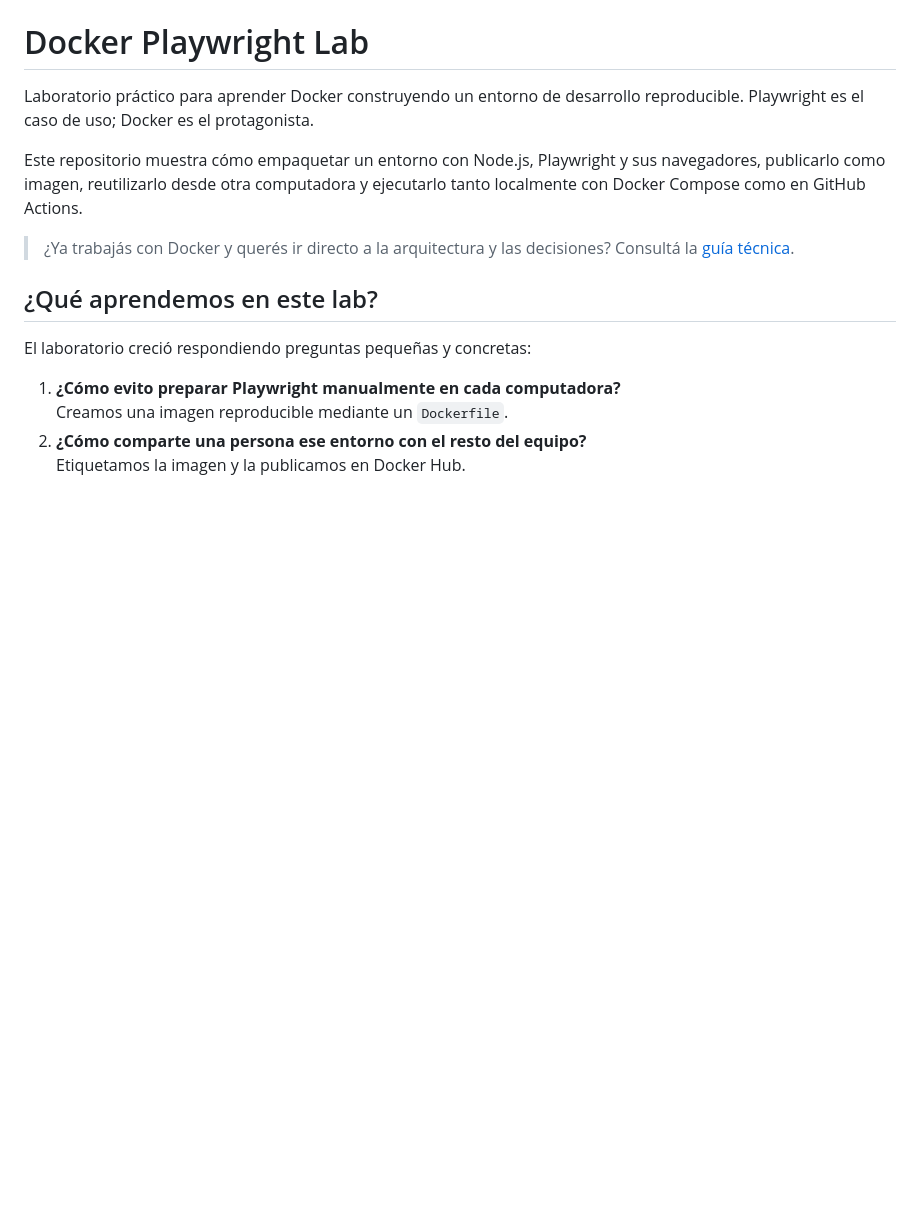
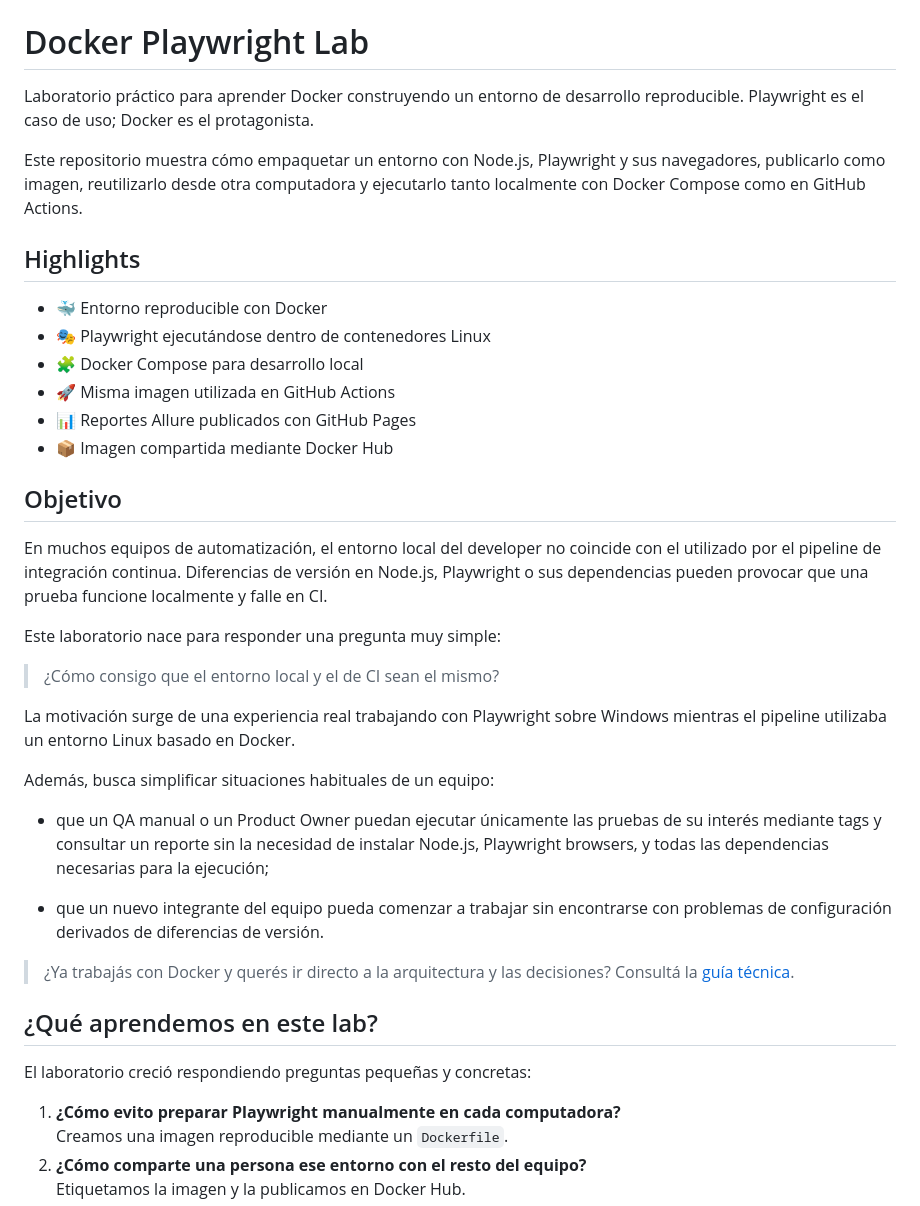
Before and after one commit to aldimhernandez/docker-playwright-lab, a Markdown page: README.md, the part around the change. GitHub-like rendering; blank space fills up the shorter version.

Commit message:
doc: :memo: enhance README with highlights and objectives for Docker Playwright Lab

```diff
--- a/README.md
+++ b/README.md
@@ -6,6 +6,38 @@ reproducible. Playwright es el caso de uso; Docker es el protagonista.
 Este repositorio muestra cómo empaquetar un entorno con Node.js, Playwright y sus
 navegadores, publicarlo como imagen, reutilizarlo desde otra computadora y
 ejecutarlo tanto localmente con Docker Compose como en GitHub Actions.
+
+## Highlights
+
+- 🐳 Entorno reproducible con Docker
+- 🎭 Playwright ejecutándose dentro de contenedores Linux
+- 🧩 Docker Compose para desarrollo local
+- 🚀 Misma imagen utilizada en GitHub Actions
+- 📊 Reportes Allure publicados con GitHub Pages
+- 📦 Imagen compartida mediante Docker Hub
+
+## Objetivo
+
+En muchos equipos de automatización, el entorno local del developer no coincide
+con el utilizado por el pipeline de integración continua. Diferencias de versión
+en Node.js, Playwright o sus dependencias pueden provocar que una prueba funcione
+localmente y falle en CI.
+
+Este laboratorio nace para responder una pregunta muy simple:
+
+> ¿Cómo consigo que el entorno local y el de CI sean el mismo?
+
+La motivación surge de una experiencia real trabajando con Playwright sobre
+Windows mientras el pipeline utilizaba un entorno Linux basado en Docker.
+
+Además, busca simplificar situaciones habituales de un equipo:
+
+- que un QA manual o un Product Owner puedan ejecutar únicamente las pruebas de
+  su interés mediante tags y consultar un reporte sin la necesidad de instalar Node.js,
+  Playwright browsers, y todas las dependencias necesarias para la ejecución;
+
+- que un nuevo integrante del equipo pueda comenzar a trabajar sin encontrarse
+  con problemas de configuración derivados de diferencias de versión.
 
 > ¿Ya trabajás con Docker y querés ir directo a la arquitectura y las decisiones?
 > Consultá la [guía técnica](docs/technical-guide.md).
```
